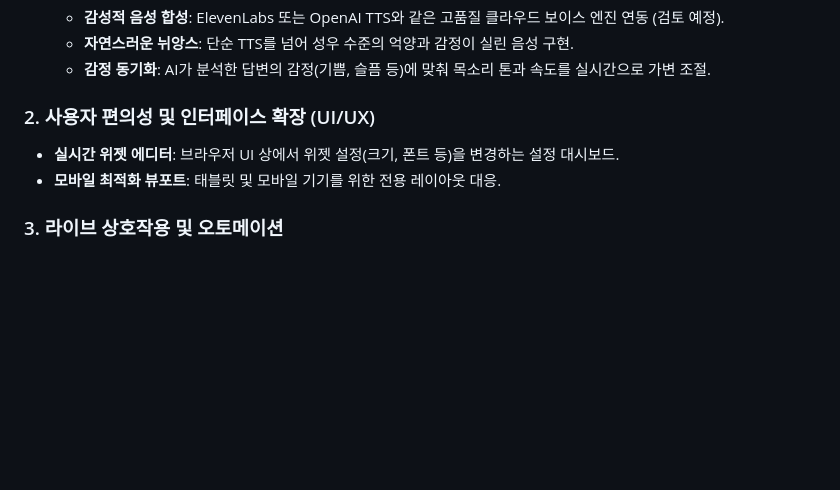
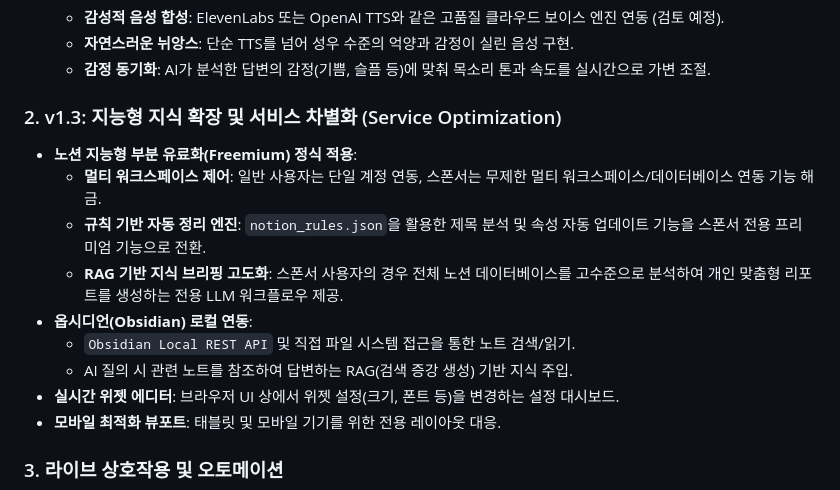
Before and after one commit to leeyj/aegis_avata, a Markdown page: docs/ROADMAP.md, the part around the change. GitHub-like rendering; blank space fills up the shorter version.

Commit message:
docs: add v1.3 roadmap for notion integration

```diff
--- a/docs/ROADMAP.md
+++ b/docs/ROADMAP.md
@@ -63,7 +63,14 @@
     - **자연스러운 뉘앙스**: 단순 TTS를 넘어 성우 수준의 억양과 감정이 실린 음성 구현.
     - **감정 동기화**: AI가 분석한 답변의 감정(기쁨, 슬픔 등)에 맞춰 목소리 톤과 속도를 실시간으로 가변 조절.
 
-### 2. 사용자 편의성 및 인터페이스 확장 (UI/UX)
+### 2. v1.3: 지능형 지식 확장 및 서비스 차별화 (Service Optimization)
+- **노션 지능형 부분 유료화(Freemium) 정식 적용**:
+    - **멀티 워크스페이스 제어**: 일반 사용자는 단일 계정 연동, 스폰서는 무제한 멀티 워크스페이스/데이터베이스 연동 기능 해금.
+    - **규칙 기반 자동 정리 엔진**: `notion_rules.json`을 활용한 제목 분석 및 속성 자동 업데이트 기능을 스폰서 전용 프리미엄 기능으로 전환.
+    - **RAG 기반 지식 브리핑 고도화**: 스폰서 사용자의 경우 전체 노션 데이터베이스를 고수준으로 분석하여 개인 맞춤형 리포트를 생성하는 전용 LLM 워크플로우 제공.
+- **옵시디언(Obsidian) 로컬 연동**:
+    - `Obsidian Local REST API` 및 직접 파일 시스템 접근을 통한 노트 검색/읽기.
+    - AI 질의 시 관련 노트를 참조하여 답변하는 RAG(검색 증강 생성) 기반 지식 주입.
 - **실시간 위젯 에디터**: 브라우저 UI 상에서 위젯 설정(크기, 폰트 등)을 변경하는 설정 대시보드.
 - **모바일 최적화 뷰포트**: 태블릿 및 모바일 기기를 위한 전용 레이아웃 대응.
 
```
